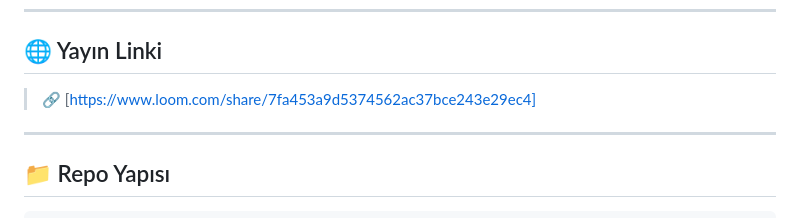
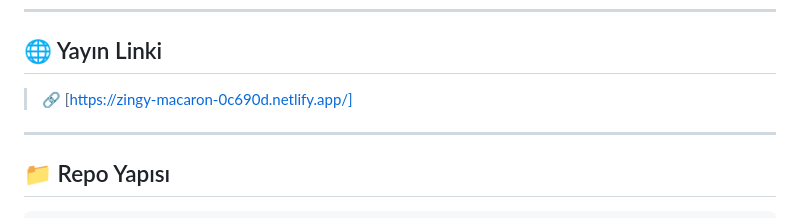
Before and after one commit to ranalayik/Nirengi, a Markdown page: README.md, the part around the change. Rendered like a GitHub page.

```diff
--- a/README.md
+++ b/README.md
@@ -76,7 +76,7 @@ python3 -m http.server 8080
 
 ## 🌐 Yayın Linki
 
-> 🔗 [https://www.loom.com/share/7fa453a9d5374562ac37bce243e29ec4]
+> 🔗 [https://zingy-macaron-0c690d.netlify.app/]
 
 ---
 
```
